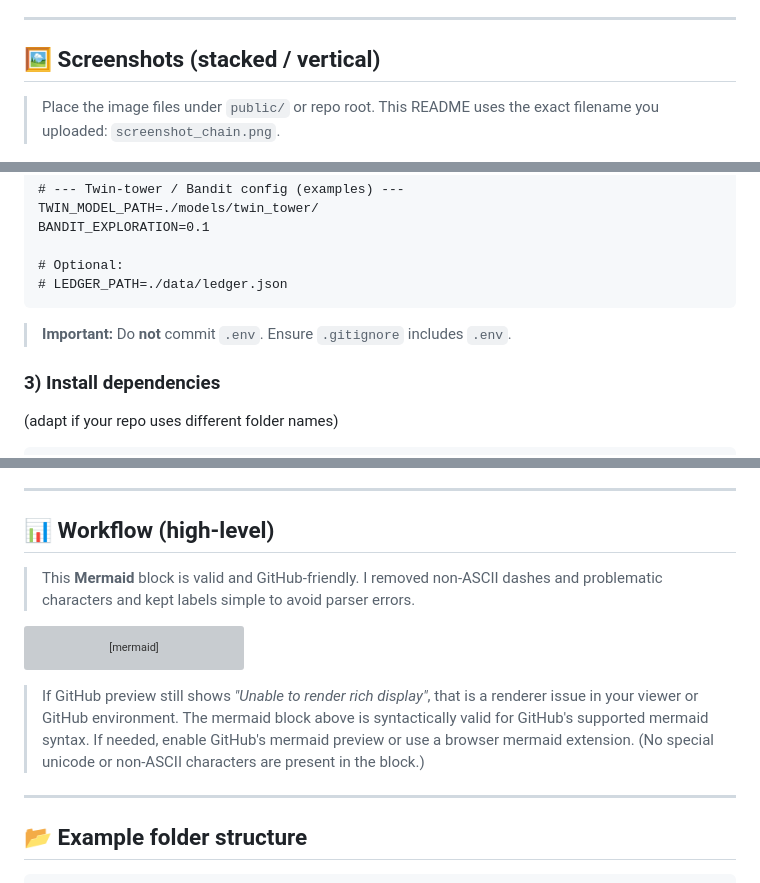
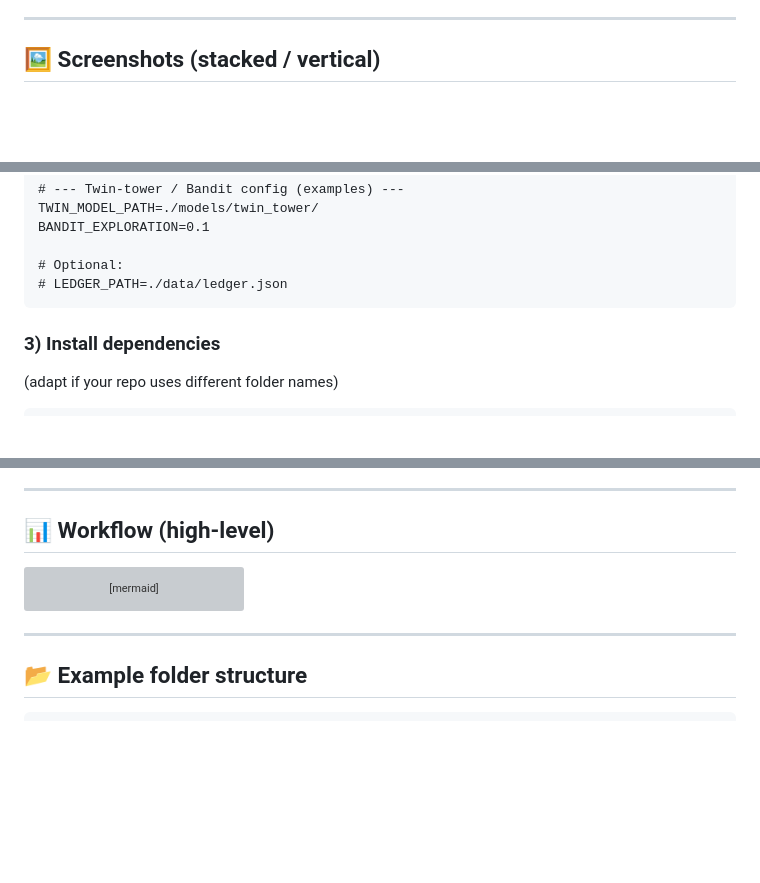
Before and after one commit to chaitanya21kumar/saarthi, a Markdown page: README.md, 3 parts joined by grey strips. Drawn GitHub-style; blank space fills up the shorter version; grey boxes are pictures that could not be loaded.

````diff
--- a/README.md
+++ b/README.md
@@ -21,7 +21,7 @@ It auto-prioritises customers, auto-dials via Twilio, detects intent + sentiment
 ---
 
 ## 🖼️ Screenshots (stacked / vertical)
-> Place the image files under `public/` or repo root. This README uses the exact filename you uploaded: `screenshot_chain.png`.
+
 
 <p align="center">
   <img src="screenshot_dashboard.png" alt="Dashboard" width="900" />
@@ -90,7 +90,7 @@ BANDIT_EXPLORATION=0.1
 # LEDGER_PATH=./data/ledger.json
 ```
 
-> **Important:** Do **not** commit `.env`. Ensure `.gitignore` includes `.env`.
+
 
 ### 3) Install dependencies
 (adapt if your repo uses different folder names)
@@ -190,7 +190,7 @@ https://<ngrok-id>.ngrok.io/voice
 ---
 
 ## 📊 Workflow (high-level)
-> This **Mermaid** block is valid and GitHub-friendly. I removed non-ASCII dashes and problematic characters and kept labels simple to avoid parser errors.
+
 
 ```mermaid
 flowchart LR
@@ -207,7 +207,6 @@ flowchart LR
   Ledger --> Analytics["Dashboard and Audit"]
 ```
 
-> If GitHub preview still shows *"Unable to render rich display"*, that is a renderer issue in your viewer or GitHub environment. The mermaid block above is syntactically valid for GitHub's supported mermaid syntax. If needed, enable GitHub's mermaid preview or use a browser mermaid extension. (No special unicode or non-ASCII characters are present in the block.)
 
 ---
 
````
